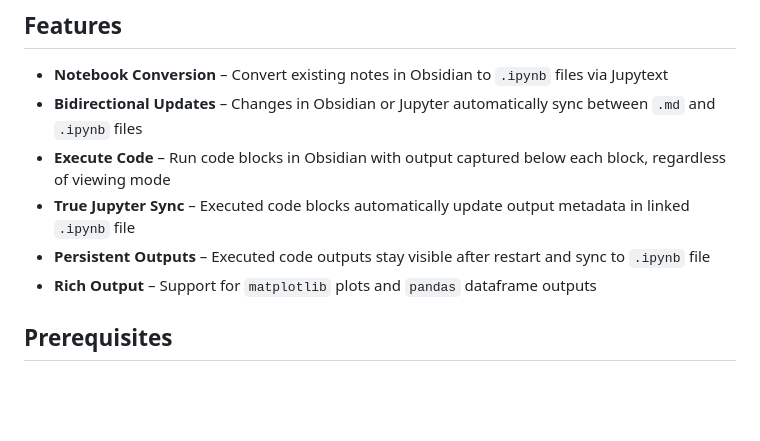
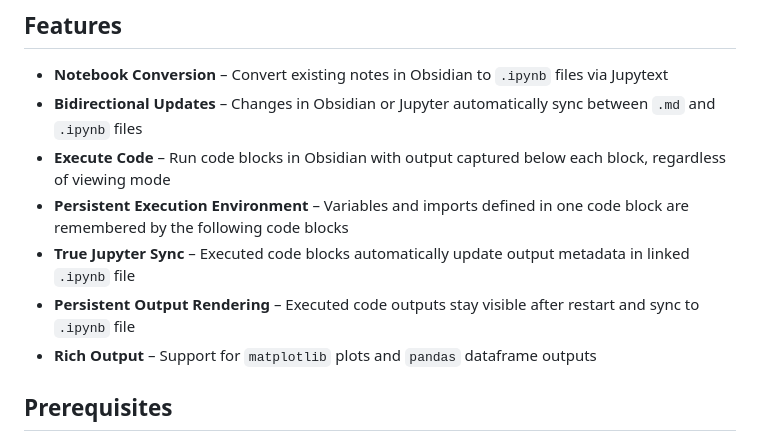
Before and after one commit to d-eniz/jupymd, a Markdown page: README.md, the part around the change. Rendered like a GitHub page; blank space fills up the shorter version.

Commit message:
docs: update README with persistent execution environment details

```diff
--- a/README.md
+++ b/README.md
@@ -30,8 +30,9 @@ With JupyMD you can:
 - **Notebook Conversion** – Convert existing notes in Obsidian to `.ipynb` files via Jupytext
 - **Bidirectional Updates** – Changes in Obsidian or Jupyter automatically sync between `.md` and `.ipynb` files
 - **Execute Code** – Run code blocks in Obsidian with output captured below each block, regardless of viewing mode
+- **Persistent Execution Environment** – Variables and imports defined in one code block are remembered by the following code blocks
 - **True Jupyter Sync** – Executed code blocks automatically update output metadata in linked `.ipynb` file
-- **Persistent Outputs** – Executed code outputs stay visible after restart and sync to `.ipynb` file
+- **Persistent Output Rendering** – Executed code outputs stay visible after restart and sync to `.ipynb` file
 - **Rich Output** – Support for `matplotlib` plots and `pandas` dataframe outputs
 
 ## Prerequisites
```
